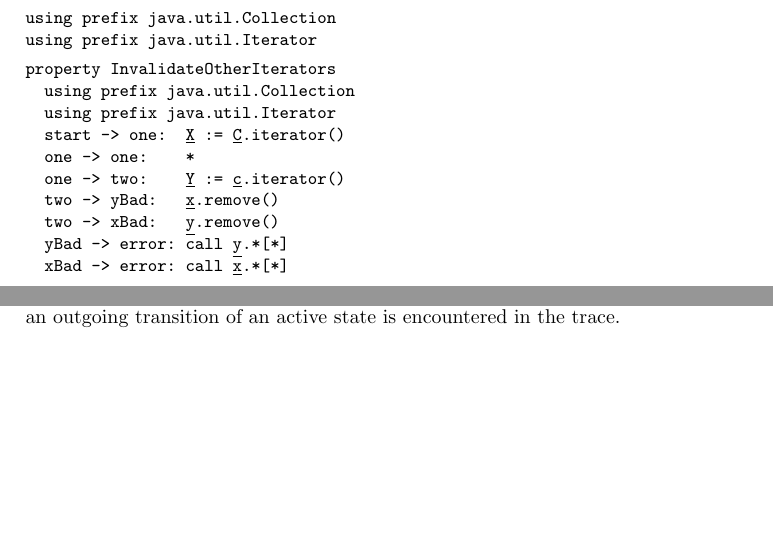
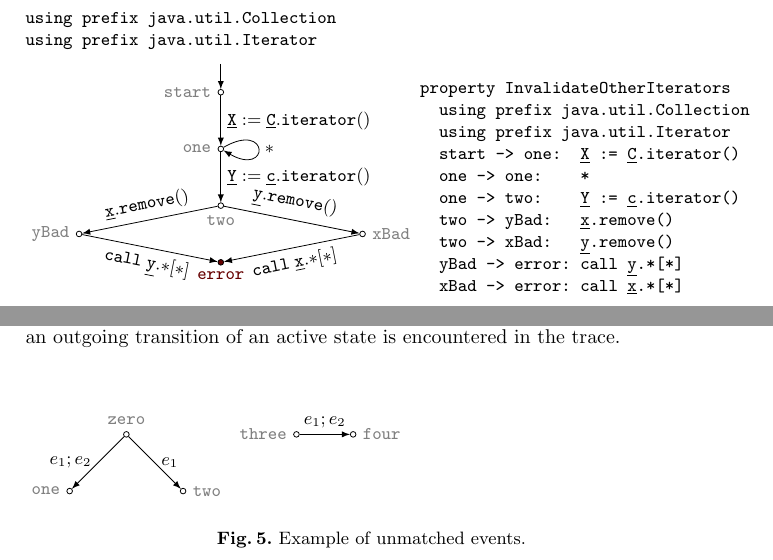
Before and after one commit to rgrig/papers, a LaTeX thesis (safety/tacas.tex): two parts of pages 4 and 12 of 18, joined at a grey line, cut so that both start at the same text, the shorter picture padded with empty space. Compiled offline with pdfLaTeX.

Commit message:
put back pictures

```diff
--- a/safety/tacas.tex
+++ b/safety/tacas.tex
@@ -229,26 +229,26 @@ using prefix java.util.Collection
 using prefix java.util.Iterator
 \end{Verbatim}
 \par\medskip
-%\begin{tikzpicture}
-%  \def\x{2.5}
-%  \tikzset{vertex/.style={draw,circle,inner sep=1pt}}
-%  \tikzset{transition/.style={->,>=latex}}
-%  \tikzset{every label/.style={gray}}
-%  \node[vertex] (start) at (0,0) [label=left:\texttt{start}] {};
-%  \node[vertex] (one) at (0,-1) [label=left:\texttt{one}] {};
-%  \node[vertex] (two) at (0,-2) [label=below:\texttt{two}] {};
-%  \node[vertex] (xBad) at (1*\x,-2.5) [label=right:\texttt{xBad}] {};
-%  \node[vertex] (yBad) at (-1*\x,-2.5) [label=left:\texttt{yBad}] {};
-%  \node[vertex,fill=darkred] (error) at (0,-3) [label=below:\textcolor{darkred}{\texttt{error}}] {};
-%  \draw[transition] (0,0.5)--(start);
-%  \draw[transition] (start)--node[right]{$\pattern X:=\pattern C.\mathtt{iterator}()$} (one);
-%  \draw[transition] (one) .. controls +(30:1cm) and +(-30:1cm) .. node[right]{$*$} (one);
-%  \draw[transition] (one)--node[right]{$\pattern Y:=\pattern c.\mathtt{iterator}()$} (two);
-%  \draw[transition] (two) -- node[sloped,above]{$\pattern y.\mathtt{remove}()$} (xBad);
-%  \draw[transition] (two)--node[sloped,above]{$\pattern x.\mathtt{remove}()$} (yBad);
-%  \draw[transition] (xBad)--node[sloped,below]{$\mathtt{call}\;\pattern x.{*}[*]$} (error);
-%  \draw[transition] (yBad)--node[sloped,below]{$\mathtt{call}\;\pattern y.{*}[*]$} (error);
-%\end{tikzpicture}
+\begin{tikzpicture}
+  \def\x{2.5}
+  \tikzset{vertex/.style={draw,circle,inner sep=1pt}}
+  \tikzset{transition/.style={->,>=latex}}
+  \tikzset{every label/.style={gray}}
+  \node[vertex] (start) at (0,0) [label=left:\texttt{start}] {};
+  \node[vertex] (one) at (0,-1) [label=left:\texttt{one}] {};
+  \node[vertex] (two) at (0,-2) [label=below:\texttt{two}] {};
+  \node[vertex] (xBad) at (1*\x,-2.5) [label=right:\texttt{xBad}] {};
+  \node[vertex] (yBad) at (-1*\x,-2.5) [label=left:\texttt{yBad}] {};
+  \node[vertex,fill=darkred] (error) at (0,-3) [label=below:\textcolor{darkred}{\texttt{error}}] {};
+  \draw[transition] (0,0.5)--(start);
+  \draw[transition] (start)--node[right]{$\pattern X:=\pattern C.\mathtt{iterator}()$} (one);
+  \draw[transition] (one) .. controls +(30:1cm) and +(-30:1cm) .. node[right]{$*$} (one);
+  \draw[transition] (one)--node[right]{$\pattern Y:=\pattern c.\mathtt{iterator}()$} (two);
+  \draw[transition] (two) -- node[sloped,above]{$\pattern y.\mathtt{remove}()$} (xBad);
+  \draw[transition] (two)--node[sloped,above]{$\pattern x.\mathtt{remove}()$} (yBad);
+  \draw[transition] (xBad)--node[sloped,below]{$\mathtt{call}\;\pattern x.{*}[*]$} (error);
+  \draw[transition] (yBad)--node[sloped,below]{$\mathtt{call}\;\pattern y.{*}[*]$} (error);
+\end{tikzpicture}
 \begin{Verbatim}[commandchars=\\\{\}]
 property InvalidateOtherIterators
   using prefix java.util.Collection
@@ -783,25 +783,25 @@ The automaton will take a transition as soon as a suitable event matching an out
 %
 %
 \begin{figure}
-%\begin{tikzpicture}
-%  \def\x{2.5}
-%  \tikzset{vertex/.style={draw,circle,inner sep=1pt}}
-%  \tikzset{transition/.style={->,>=latex}}
-%  \tikzset{every label/.style={gray}}
-%  \node[vertex] (zero) at (0,0) [label=above:\texttt{zero}] {};
-%  \node[vertex] (one) at (-1,-1) [label=left:\texttt{one}] {};
-%  \node[vertex] (two) at (1,-1) [label=right:\texttt{two}] {};
+\begin{tikzpicture}
+  \def\x{2.5}
+  \tikzset{vertex/.style={draw,circle,inner sep=1pt}}
+  \tikzset{transition/.style={->,>=latex}}
+  \tikzset{every label/.style={gray}}
+  \node[vertex] (zero) at (0,0) [label=above:\texttt{zero}] {};
+  \node[vertex] (one) at (-1,-1) [label=left:\texttt{one}] {};
+  \node[vertex] (two) at (1,-1) [label=right:\texttt{two}] {};
 
-%  \node[vertex] (three) at (3,0) [label=left:\texttt{three}] {};
-%  \node[vertex] (four) at (4,0) [label=right:\texttt{four}] {};
-%
-%  \draw[transition] (zero)--node[left]{$ e_1;e_2$} (one);
-%  \draw[transition] (zero)--node[right]{$e_1$} (two);
-%
-%  \draw[transition] (three)--node[above]{$e_1;e_2$} (four);
-%\end{tikzpicture}
-%\caption{Example of unmatched events.}
-%\label{fig:unmatched-example}
+  \node[vertex] (three) at (3,0) [label=left:\texttt{three}] {};
+  \node[vertex] (four) at (4,0) [label=right:\texttt{four}] {};
+
+  \draw[transition] (zero)--node[left]{$ e_1;e_2$} (one);
+  \draw[transition] (zero)--node[right]{$e_1$} (two);
+
+  \draw[transition] (three)--node[above]{$e_1;e_2$} (four);
+\end{tikzpicture}
+\caption{Example of unmatched events.}
+\label{fig:unmatched-example}
 \end{figure}
 
 
```
Also changed, not shown: safety/tacas.tex (85 more changed lines).
